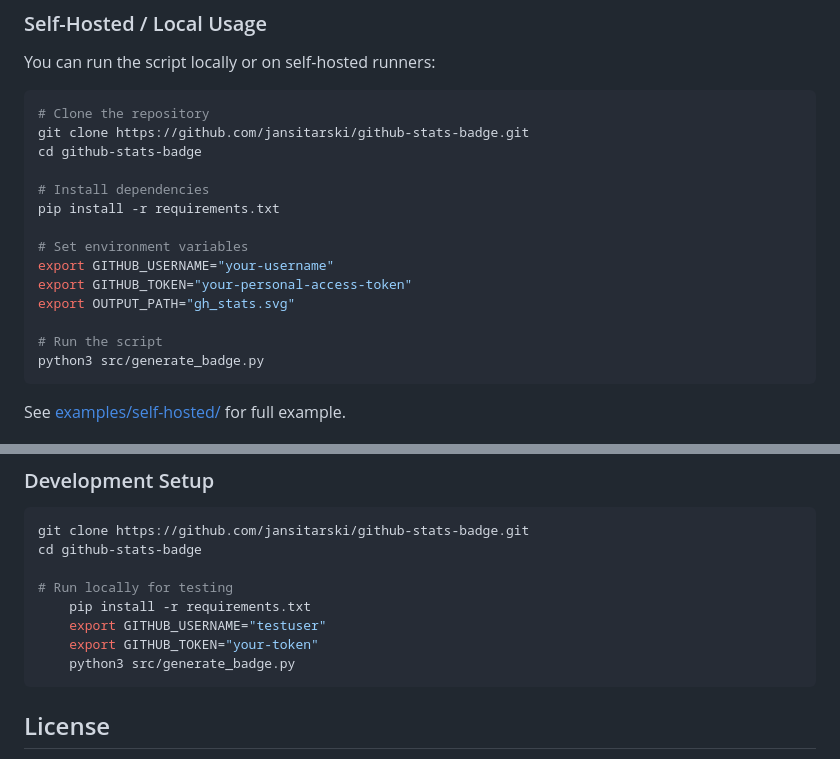
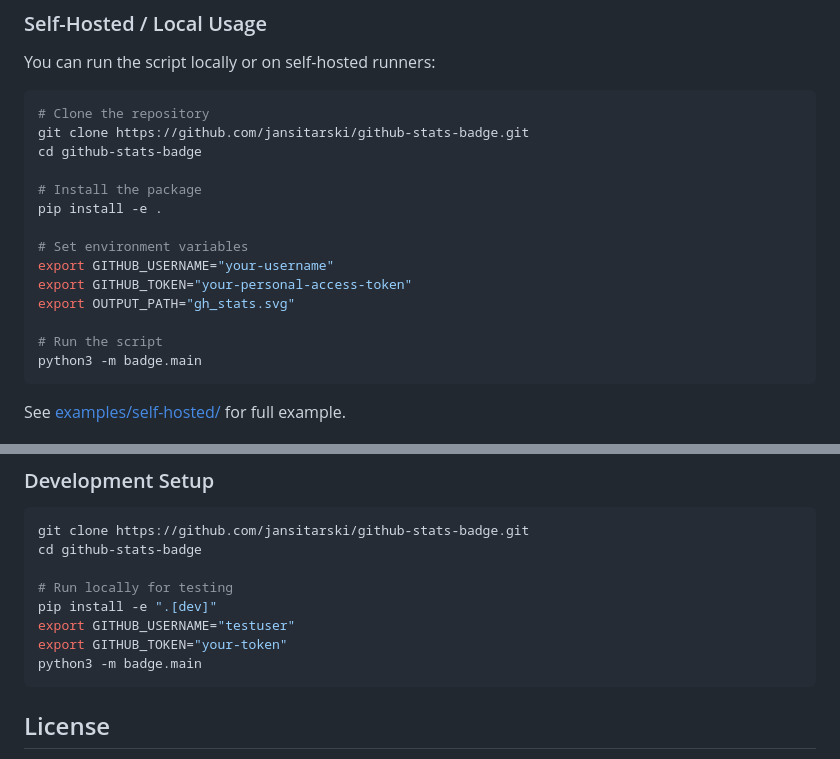
Before and after one commit to jansitarski/gh-activity-badge, a Markdown page: README.md, 2 parts joined by grey strips. Drawn GitHub-style.

````diff
--- a/README.md
+++ b/README.md
@@ -212,8 +212,8 @@ You can run the script locally or on self-hosted runners:
 git clone https://github.com/jansitarski/github-stats-badge.git
 cd github-stats-badge
 
-# Install dependencies
-pip install -r requirements.txt
+# Install the package
+pip install -e .
 
 # Set environment variables
 export GITHUB_USERNAME="your-username"
@@ -221,7 +221,7 @@ export GITHUB_TOKEN="your-personal-access-token"
 export OUTPUT_PATH="gh_stats.svg"
 
 # Run the script
-python3 src/generate_badge.py
+python3 -m badge.main
 ```
 
 See [examples/self-hosted/](./examples/self-hosted/) for full example.
@@ -287,10 +287,10 @@ git clone https://github.com/jansitarski/github-stats-badge.git
 cd github-stats-badge
 
 # Run locally for testing
-    pip install -r requirements.txt
-    export GITHUB_USERNAME="testuser"
-    export GITHUB_TOKEN="your-token"
-    python3 src/generate_badge.py
+pip install -e ".[dev]"
+export GITHUB_USERNAME="testuser"
+export GITHUB_TOKEN="your-token"
+python3 -m badge.main
 ```
 
 ## License
````
Also changed, not shown: CONTRIBUTING.md (+6 -6 lines).
